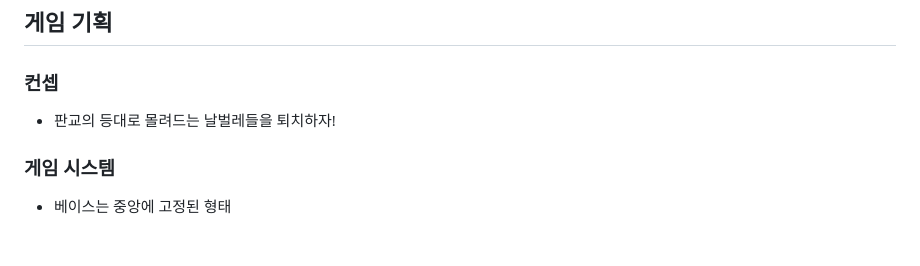
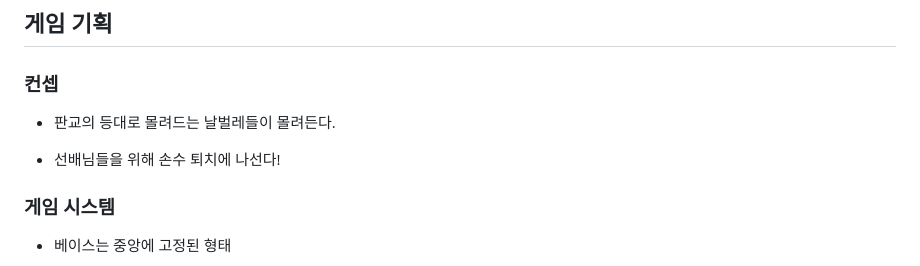
Before and after one commit to shd1495/random-tower-defence, a Markdown page: README.md, the part around the change printed below. Rendered like a GitHub page; blank space fills up the shorter version.

Commit message:
(jyp) docs: "README 수정"

```diff
--- a/README.md
+++ b/README.md
@@ -48,7 +48,9 @@
 
 ### 컨셉
 
-- 판교의 등대로 몰려드는 날벌레들을 퇴치하자!
+- 판교의 등대로 몰려드는 날벌레들이 몰려든다.
+
+- 선배님들을 위해 손수 퇴치에 나선다!
 
 ### 게임 시스템
 
```
Also changed, not shown: other parts of README.md (+1 -1 lines).
